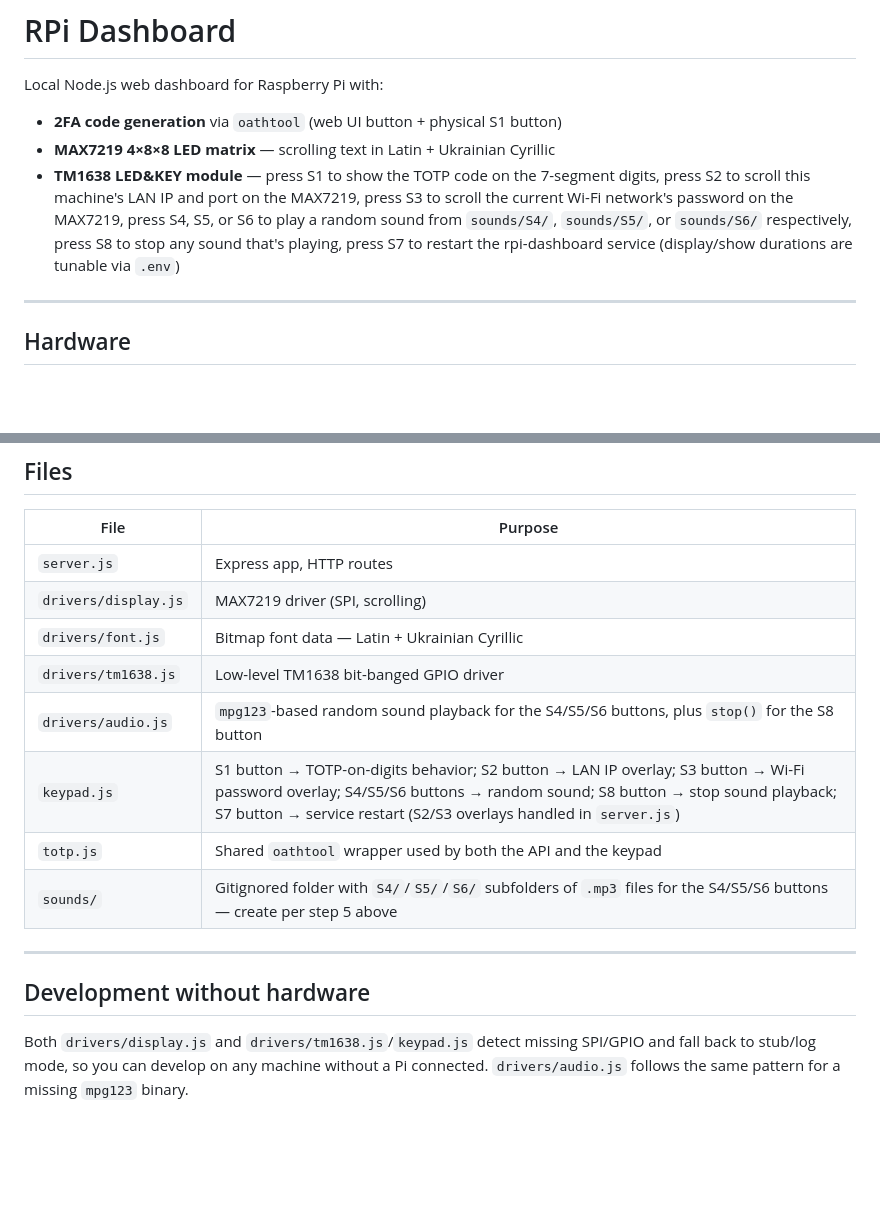
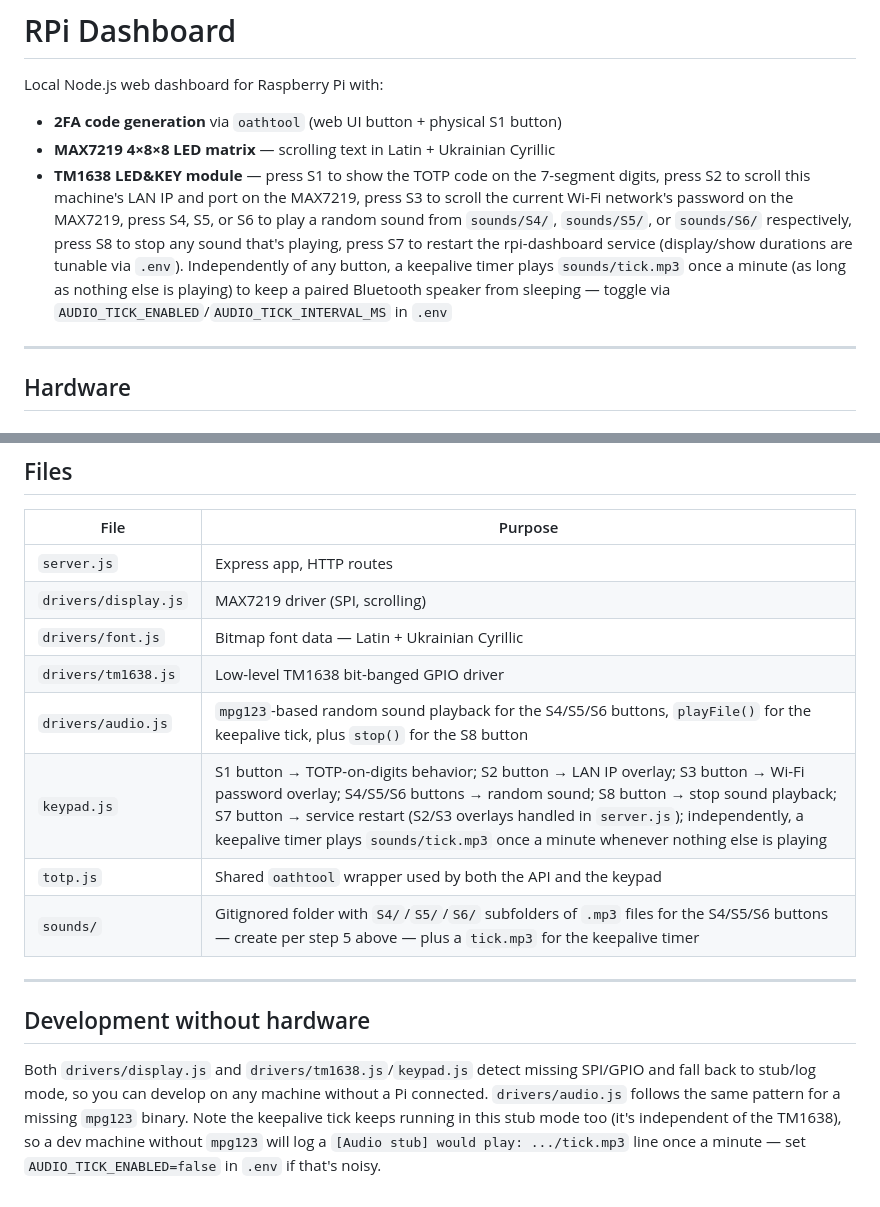
Before and after one commit to oleksiisedun/rpi-dashboard, a Markdown page: README.md, 2 parts joined by grey strips. GitHub-like rendering; blank space fills up the shorter version.

Commit message:
Document keepalive tick feature in CLAUDE.md and README.md
Co-Authored-By: Claude Sonnet 5 <noreply@anthropic.com>
Claude-Session: https://claude.ai/code/session_01X8ri1JSe4yErJfNndwhf2c

```diff
--- a/README.md
+++ b/README.md
@@ -9,7 +9,10 @@ Local Node.js web dashboard for Raspberry Pi with:
   press S4, S5, or S6 to play a random sound from `sounds/S4/`, `sounds/S5/`,
   or `sounds/S6/` respectively, press S8 to stop any sound that's playing,
   press S7 to restart the rpi-dashboard service (display/show
-  durations are tunable via `.env`)
+  durations are tunable via `.env`). Independently of any button, a keepalive
+  timer plays `sounds/tick.mp3` once a minute (as long as nothing else is
+  playing) to keep a paired Bluetooth speaker from sleeping — toggle via
+  `AUDIO_TICK_ENABLED`/`AUDIO_TICK_INTERVAL_MS` in `.env`
 
 ---
 
@@ -277,10 +280,10 @@ graph TD
 | `drivers/display.js` | MAX7219 driver (SPI, scrolling) |
 | `drivers/font.js` | Bitmap font data — Latin + Ukrainian Cyrillic |
 | `drivers/tm1638.js` | Low-level TM1638 bit-banged GPIO driver |
-| `drivers/audio.js` | `mpg123`-based random sound playback for the S4/S5/S6 buttons, plus `stop()` for the S8 button |
-| `keypad.js` | S1 button → TOTP-on-digits behavior; S2 button → LAN IP overlay; S3 button → Wi-Fi password overlay; S4/S5/S6 buttons → random sound; S8 button → stop sound playback; S7 button → service restart (S2/S3 overlays handled in `server.js`) |
+| `drivers/audio.js` | `mpg123`-based random sound playback for the S4/S5/S6 buttons, `playFile()` for the keepalive tick, plus `stop()` for the S8 button |
+| `keypad.js` | S1 button → TOTP-on-digits behavior; S2 button → LAN IP overlay; S3 button → Wi-Fi password overlay; S4/S5/S6 buttons → random sound; S8 button → stop sound playback; S7 button → service restart (S2/S3 overlays handled in `server.js`); independently, a keepalive timer plays `sounds/tick.mp3` once a minute whenever nothing else is playing |
 | `totp.js` | Shared `oathtool` wrapper used by both the API and the keypad |
-| `sounds/` | Gitignored folder with `S4/`/`S5/`/`S6/` subfolders of `.mp3` files for the S4/S5/S6 buttons — create per step 5 above |
+| `sounds/` | Gitignored folder with `S4/`/`S5/`/`S6/` subfolders of `.mp3` files for the S4/S5/S6 buttons — create per step 5 above — plus a `tick.mp3` for the keepalive timer |
 
 ---
 
@@ -289,4 +292,7 @@ graph TD
 Both `drivers/display.js` and `drivers/tm1638.js`/`keypad.js` detect missing SPI/GPIO
 and fall back to stub/log mode, so you can develop on any machine
 without a Pi connected. `drivers/audio.js` follows the same pattern for a missing
-`mpg123` binary.
+`mpg123` binary. Note the keepalive tick keeps running in this stub mode too
+(it's independent of the TM1638), so a dev machine without `mpg123` will log a
+`[Audio stub] would play: .../tick.mp3` line once a minute — set
+`AUDIO_TICK_ENABLED=false` in `.env` if that's noisy.
```
Also changed, not shown: CLAUDE.md (+13 -5 lines).
